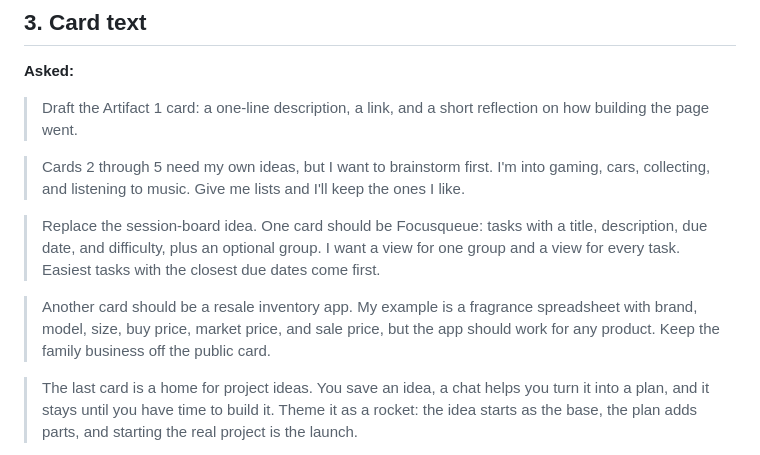
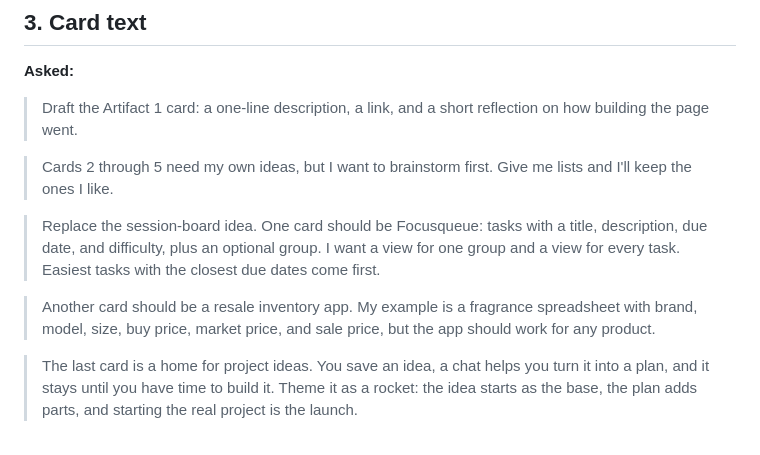
Before and after one commit to jbarra2/jbarra2.github.io, a Markdown page: LOG.md, the part around the change. GitHub-like rendering.

Commit message:
Update the build log

```diff
--- a/LOG.md
+++ b/LOG.md
@@ -55,8 +55,7 @@ A running record of what I asked the chat AI for and what changed.
 > Draft the Artifact 1 card: a one-line description, a link, and a short
 > reflection on how building the page went.
 
-> Cards 2 through 5 need my own ideas, but I want to brainstorm first. I'm
-> into gaming, cars, collecting, and listening to music. Give me lists and
+> Cards 2 through 5 need my own ideas, but I want to brainstorm first. Give me lists and
 > I'll keep the ones I like.
 
 > Replace the session-board idea. One card should be Focusqueue: tasks with a
@@ -66,8 +65,7 @@ A running record of what I asked the chat AI for and what changed.
 
 > Another card should be a resale inventory app. My example is a fragrance
 > spreadsheet with brand, model, size, buy price, market price, and sale
-> price, but the app should work for any product. Keep the family business
-> off the public card.
+> price, but the app should work for any product.
 
 > The last card is a home for project ideas. You save an idea, a chat helps
 > you turn it into a plan, and it stays until you have time to build it. Theme
```
